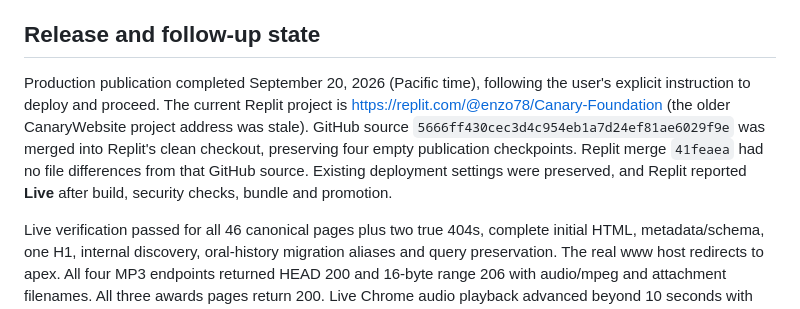
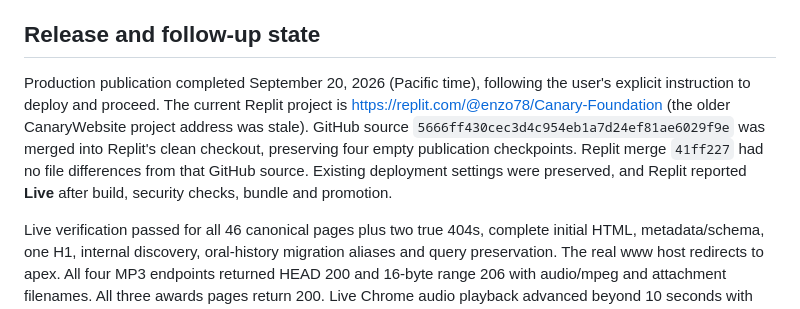
Before and after one commit to enzo-prism/canary-foundation, a Markdown page: docs/punch-list-2026-09-20.md, the part around the change. Drawn GitHub-style.

Commit message:
Correct Replit merge reference in release record

```diff
--- a/docs/punch-list-2026-09-20.md
+++ b/docs/punch-list-2026-09-20.md
@@ -35,7 +35,7 @@ The server download endpoint accepts only episode IDs 1–4. It accepts no arbit
 
 ## Release and follow-up state
 
-Production publication completed September 20, 2026 (Pacific time), following the user's explicit instruction to deploy and proceed. The current Replit project is https://replit.com/@enzo78/Canary-Foundation (the older CanaryWebsite project address was stale). GitHub source `5666ff430cec3d4c954eb1a7d24ef81ae6029f9e` was merged into Replit's clean checkout, preserving four empty publication checkpoints. Replit merge `41feaea` had no file differences from that GitHub source. Existing deployment settings were preserved, and Replit reported **Live** after build, security checks, bundle and promotion.
+Production publication completed September 20, 2026 (Pacific time), following the user's explicit instruction to deploy and proceed. The current Replit project is https://replit.com/@enzo78/Canary-Foundation (the older CanaryWebsite project address was stale). GitHub source `5666ff430cec3d4c954eb1a7d24ef81ae6029f9e` was merged into Replit's clean checkout, preserving four empty publication checkpoints. Replit merge `41ff227` had no file differences from that GitHub source. Existing deployment settings were preserved, and Replit reported **Live** after build, security checks, bundle and promotion.
 
 Live verification passed for all 46 canonical pages plus two true 404s, complete initial HTML, metadata/schema, one H1, internal discovery, oral-history migration aliases and query preservation. The real www host redirects to apex. All four MP3 endpoints returned HEAD 200 and 16-byte range 206 with audio/mpeg and attachment filenames. All three awards pages return 200. Live Chrome audio playback advanced beyond 10 seconds with readyState 4 and no media error; it was paused afterward. Mobile 390px rendering has no document overflow and shows four player/download pairs. No browser console errors were observed. Private Q4/CTUC shells remain absent from public pages and sitemap.
 
```
